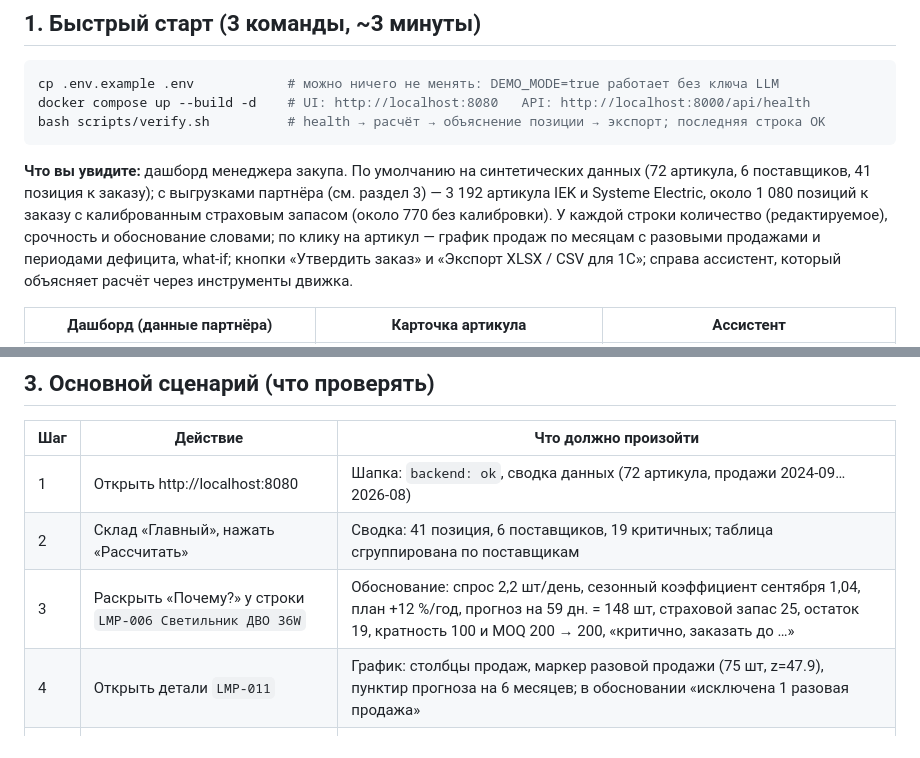
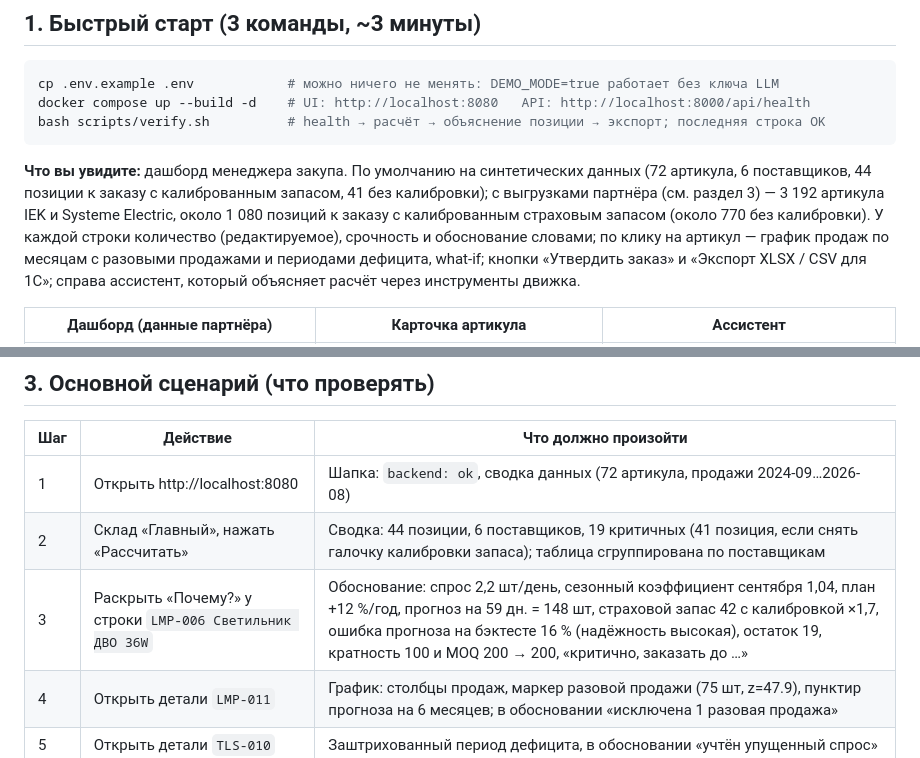
Before and after one commit to BAITC-Hacks/hack-7d91ac57-ads-tech, a Markdown page: README.md, 2 parts joined by grey strips. Drawn GitHub-style.

Commit message:
docs: README sample scenario numbers with calibrated safety stock
Co-Authored-By: Claude Opus 5.5 <noreply@anthropic.com>

````diff
--- a/README.md
+++ b/README.md
@@ -14,7 +14,7 @@ docker compose up --build -d    # UI: http://localhost:8080   API: http://localh
 bash scripts/verify.sh          # health → расчёт → объяснение позиции → экспорт; последняя строка OK
 ```
 
-**Что вы увидите:** дашборд менеджера закупа. По умолчанию на синтетических данных (72 артикула, 6 поставщиков, 41 позиция к заказу); с выгрузками партнёра (см. раздел 3) — 3 192 артикула IEK и Systeme Electric, около 1 080 позиций к заказу с калиброванным страховым запасом (около 770 без калибровки). У каждой строки количество (редактируемое), срочность и обоснование словами; по клику на артикул — график продаж по месяцам с разовыми продажами и периодами дефицита, what-if; кнопки «Утвердить заказ» и «Экспорт XLSX / CSV для 1С»; справа ассистент, который объясняет расчёт через инструменты движка.
+**Что вы увидите:** дашборд менеджера закупа. По умолчанию на синтетических данных (72 артикула, 6 поставщиков, 44 позиции к заказу с калиброванным запасом, 41 без калибровки); с выгрузками партнёра (см. раздел 3) — 3 192 артикула IEK и Systeme Electric, около 1 080 позиций к заказу с калиброванным страховым запасом (около 770 без калибровки). У каждой строки количество (редактируемое), срочность и обоснование словами; по клику на артикул — график продаж по месяцам с разовыми продажами и периодами дефицита, what-if; кнопки «Утвердить заказ» и «Экспорт XLSX / CSV для 1С»; справа ассистент, который объясняет расчёт через инструменты движка.
 
 | Дашборд (данные партнёра) | Карточка артикула | Ассистент |
 |---|---|---|
@@ -63,8 +63,8 @@ bash scripts/verify.sh          # health → расчёт → объяснени
 | Шаг | Действие | Что должно произойти |
 |---|---|---|
 | 1 | Открыть http://localhost:8080 | Шапка: `backend: ok`, сводка данных (72 артикула, продажи 2024-09…2026-08) |
-| 2 | Склад «Главный», нажать «Рассчитать» | Сводка: 41 позиция, 6 поставщиков, 19 критичных; таблица сгруппирована по поставщикам |
-| 3 | Раскрыть «Почему?» у строки `LMP-006 Светильник ДВО 36W` | Обоснование: спрос 2,2 шт/день, сезонный коэффициент сентября 1,04, план +12 %/год, прогноз на 59 дн. = 148 шт, страховой запас 25, остаток 19, кратность 100 и MOQ 200 → 200, «критично, заказать до …» |
+| 2 | Склад «Главный», нажать «Рассчитать» | Сводка: 44 позиции, 6 поставщиков, 19 критичных (41 позиция, если снять галочку калибровки запаса); таблица сгруппирована по поставщикам |
+| 3 | Раскрыть «Почему?» у строки `LMP-006 Светильник ДВО 36W` | Обоснование: спрос 2,2 шт/день, сезонный коэффициент сентября 1,04, план +12 %/год, прогноз на 59 дн. = 148 шт, страховой запас 42 с калибровкой ×1,7, ошибка прогноза на бэктесте 16 % (надёжность высокая), остаток 19, кратность 100 и MOQ 200 → 200, «критично, заказать до …» |
 | 4 | Открыть детали `LMP-011` | График: столбцы продаж, маркер разовой продажи (75 шт, z=47.9), пунктир прогноза на 6 месяцев; в обосновании «исключена 1 разовая продажа» |
 | 5 | Открыть детали `TLS-010` | Заштрихованный период дефицита, в обосновании «учтён упущенный спрос» |
 | 6 | Спросить ассистента «почему по LMP-006 такое количество?» | Шаг `explain_sku` в панели, ответ с числами, `latency_ms` |
````
